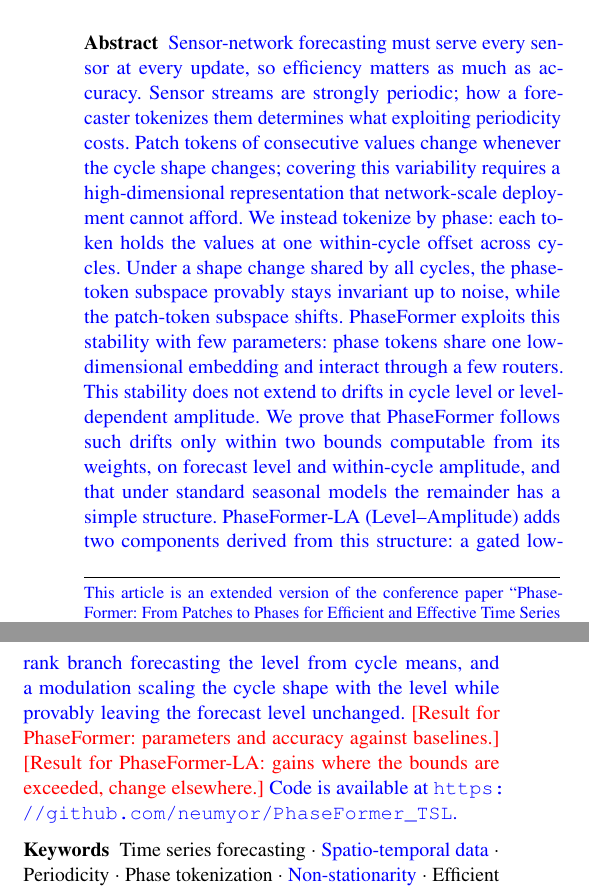
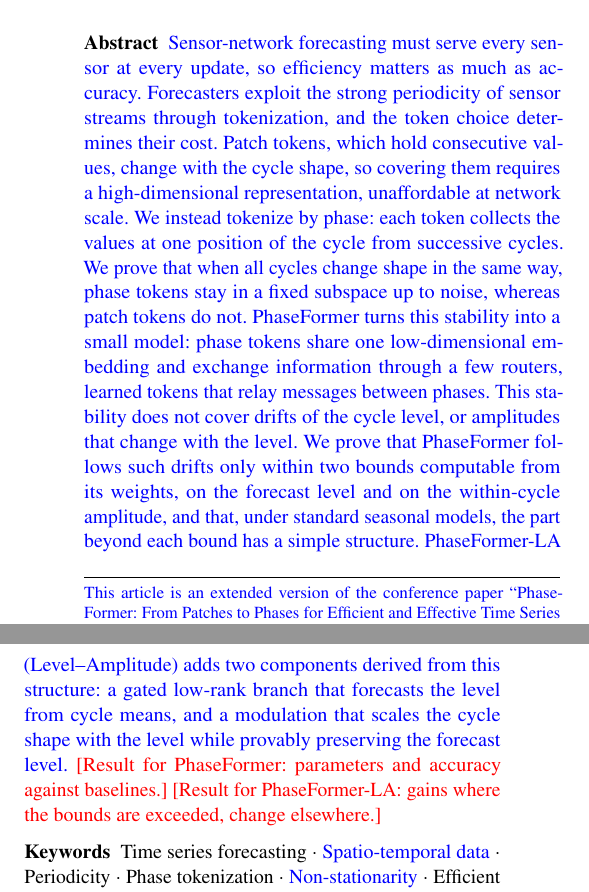
Before and after one commit to neumyor/PhaseFormer, a LaTeX paper (paper/vldbj/main.tex): two parts of the columns of page 1 of 31, joined at a grey line, cut so that both start at the same text. Compiled offline with pdfLaTeX.

Commit message:
Smooth the abstract wording, explain routers briefly, drop the code URL
Co-Authored-By: Claude Opus 5.5 <noreply@anthropic.com>

```diff
--- a/paper/vldbj/main.tex
+++ b/paper/vldbj/main.tex
@@ -111,7 +111,7 @@ State Key Laboratory of Complex \& Critical Software Environment, Beihang Univer
 \maketitle
 
 \begin{abstract}
-\blue{Sensor-network forecasting must serve every sensor at every update, so efficiency matters as much as accuracy. Sensor streams are strongly periodic; how a forecaster tokenizes them determines what exploiting periodicity costs. Patch tokens of consecutive values change whenever the cycle shape changes; covering this variability requires a high-dimensional representation that network-scale deployment cannot afford. We instead tokenize by phase: each token holds the values at one within-cycle offset across cycles. Under a shape change shared by all cycles, the phase-token subspace provably stays invariant up to noise, while the patch-token subspace shifts. PhaseFormer exploits this stability with few parameters: phase tokens share one low-dimensional embedding and interact through a few routers. This stability does not extend to drifts in cycle level or level-dependent amplitude. We prove that PhaseFormer follows such drifts only within two bounds computable from its weights, on forecast level and within-cycle amplitude, and that under standard seasonal models the remainder has a simple structure. PhaseFormer-LA (Level--Amplitude) adds two components derived from this structure: a gated low-rank branch forecasting the level from cycle means, and a modulation scaling the cycle shape with the level while provably leaving the forecast level unchanged. \tbd{Result for PhaseFormer: parameters and accuracy against baselines.} \tbd{Result for PhaseFormer-LA: gains where the bounds are exceeded, change elsewhere.} Code is available at \url{\codeurl}.}
+\blue{Sensor-network forecasting must serve every sensor at every update, so efficiency matters as much as accuracy. Forecasters exploit the strong periodicity of sensor streams through tokenization, and the token choice determines their cost. Patch tokens, which hold consecutive values, change with the cycle shape, so covering them requires a high-dimensional representation, unaffordable at network scale. We instead tokenize by phase: each token collects the values at one position of the cycle from successive cycles. We prove that when all cycles change shape in the same way, phase tokens stay in a fixed subspace up to noise, whereas patch tokens do not. PhaseFormer turns this stability into a small model: phase tokens share one low-dimensional embedding and exchange information through a few routers, learned tokens that relay messages between phases. This stability does not cover drifts of the cycle level, or amplitudes that change with the level. We prove that PhaseFormer follows such drifts only within two bounds computable from its weights, on the forecast level and on the within-cycle amplitude, and that, under standard seasonal models, the part beyond each bound has a simple structure. PhaseFormer-LA (Level--Amplitude) adds two components derived from this structure: a gated low-rank branch that forecasts the level from cycle means, and a modulation that scales the cycle shape with the level while provably preserving the forecast level. \tbd{Result for PhaseFormer: parameters and accuracy against baselines.} \tbd{Result for PhaseFormer-LA: gains where the bounds are exceeded, change elsewhere.}}
 \keywords{Time series forecasting \and \blue{Spatio-temporal data} \and Periodicity \and Phase tokenization \and \blue{Non-stationarity} \and Efficient models}
 \end{abstract}
 
```
Also changed, not shown: 1 other file.
